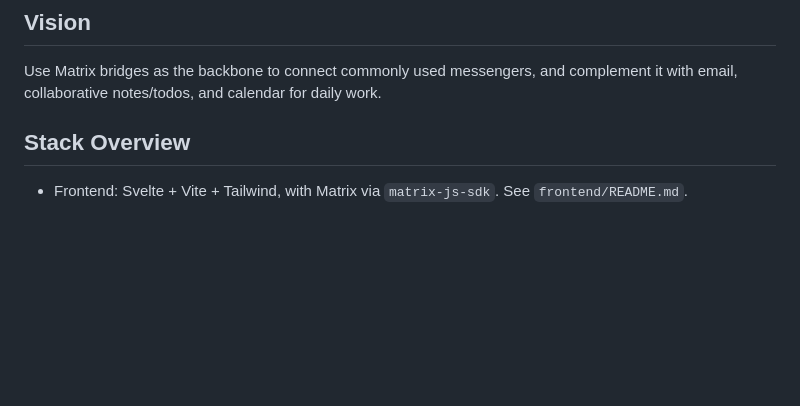
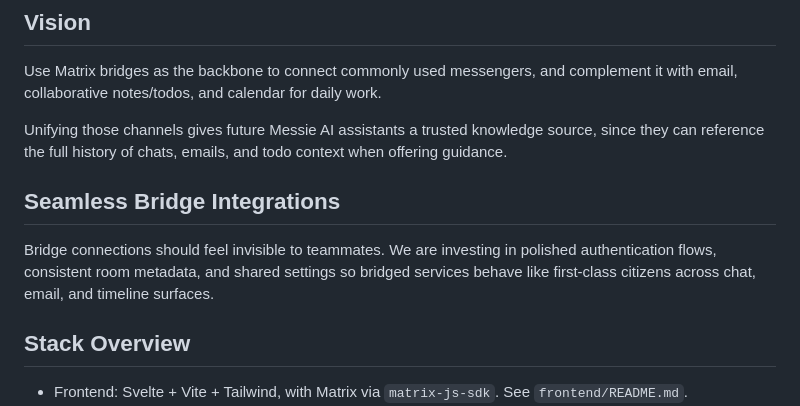
Before and after one commit to arpinfidel/messie-messenger, a Markdown page: README.md, the part around one of its changes. Drawn GitHub-style; blank space fills up the shorter version.

Commit message:
docs: brand README and spotlight seamless bridges + AI vision

```diff
--- a/README.md
+++ b/README.md
@@ -5,6 +9,12 @@ Messie Messenger is a multi-channel productivity hub that combines Matrix chat,
 ## Vision
 
 Use Matrix bridges as the backbone to connect commonly used messengers, and complement it with email, collaborative notes/todos, and calendar for daily work.
+
+Unifying those channels gives future Messie AI assistants a trusted knowledge source, since they can reference the full history of chats, emails, and todo context when offering guidance.
+
+## Seamless Bridge Integrations
+
+Bridge connections should feel invisible to teammates. We are investing in polished authentication flows, consistent room metadata, and shared settings so bridged services behave like first-class citizens across chat, email, and timeline surfaces.
 
 ## Stack Overview
 
```
Also changed, not shown: other parts of README.md (+5 -1 lines), docs/roadmap/roadmap.md (+1 -0 lines).
